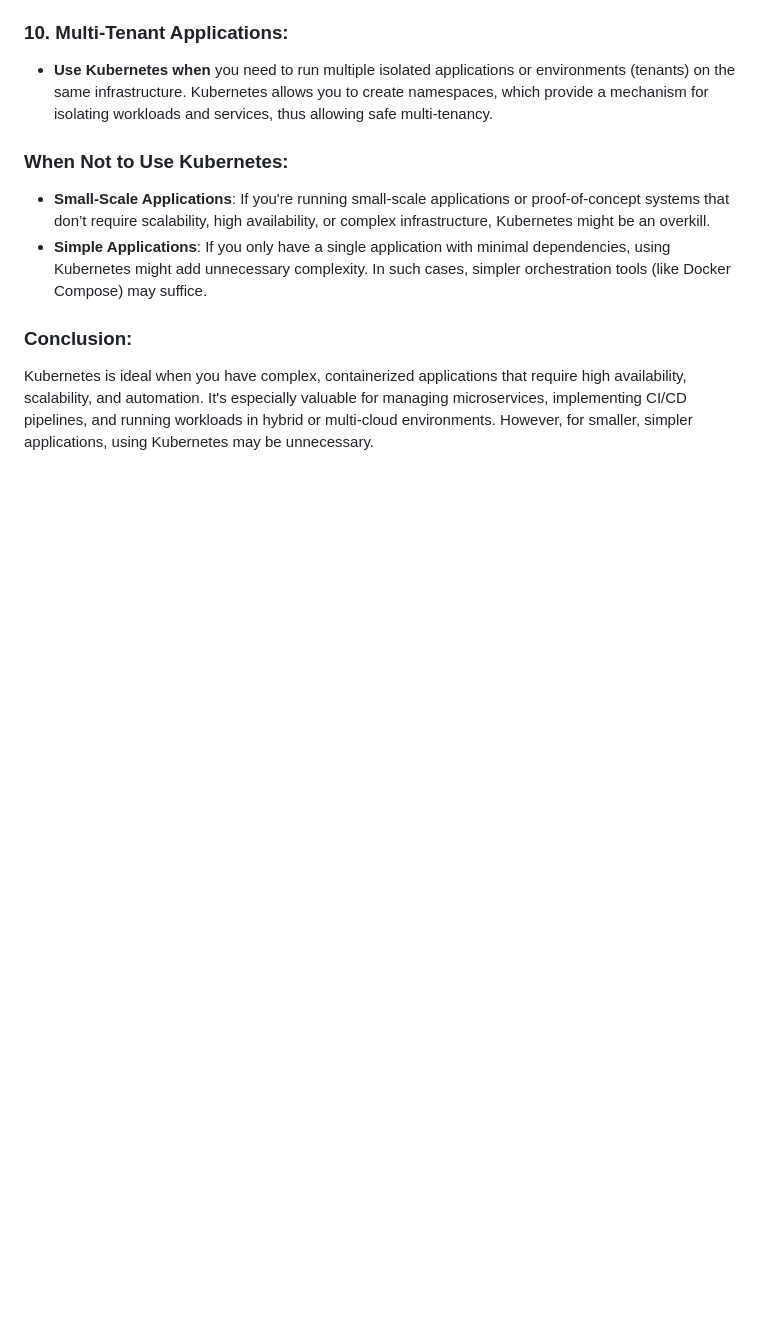
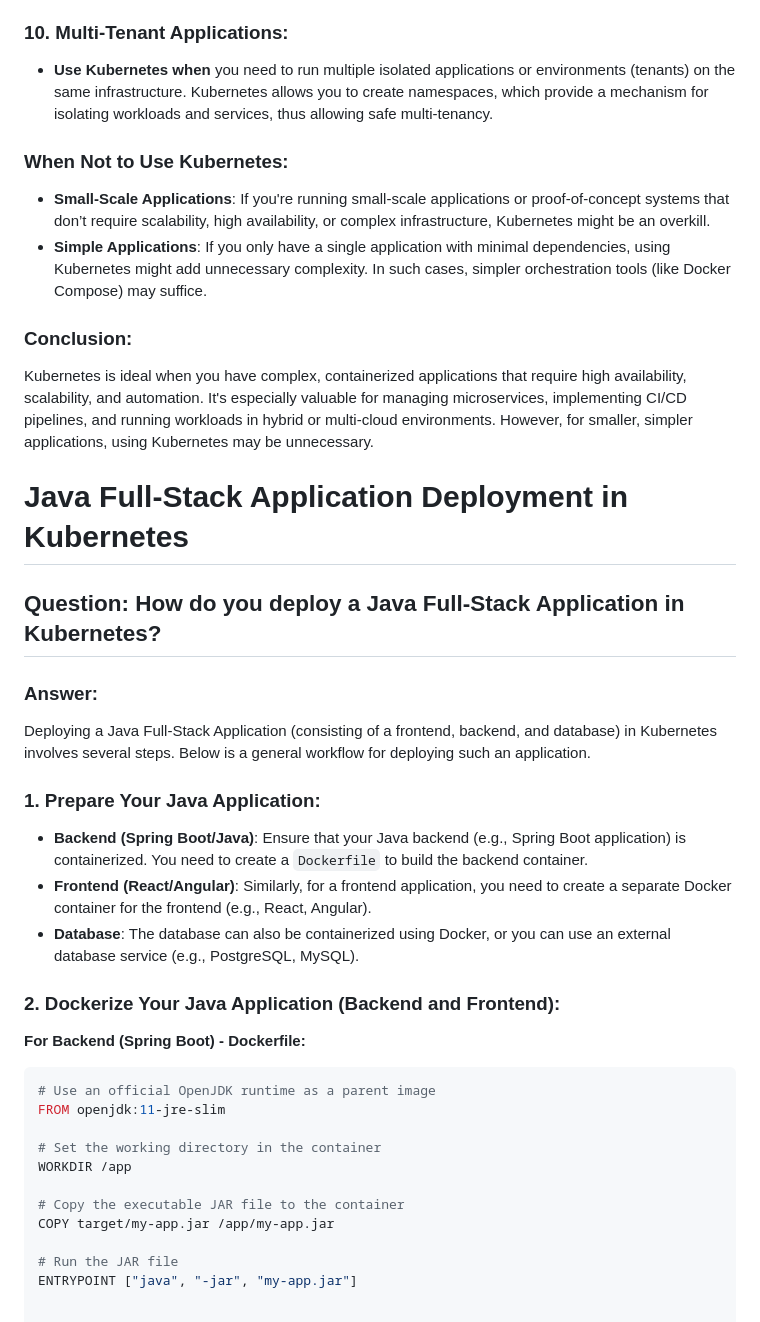
Before and after one commit to ramkotni/interview-prep, a Markdown page: Spring/WhenToUseKubernetes.md, the part around the change. Drawn GitHub-style; blank space fills up the shorter version.

````diff
--- a/Spring/WhenToUseKubernetes.md
+++ b/Spring/WhenToUseKubernetes.md
@@ -42,3 +42,32 @@ Kubernetes is a powerful container orchestration platform designed to automate t
 
 ### **Conclusion:**
    Kubernetes is ideal when you have complex, containerized applications that require high availability, scalability, and automation. It's especially valuable for managing microservices, implementing CI/CD pipelines, and running workloads in hybrid or multi-cloud environments. However, for smaller, simpler applications, using Kubernetes may be unnecessary.
+
+
+# Java Full-Stack Application Deployment in Kubernetes
+
+## Question: How do you deploy a Java Full-Stack Application in Kubernetes?
+
+### **Answer:**
+Deploying a Java Full-Stack Application (consisting of a frontend, backend, and database) in Kubernetes involves several steps. Below is a general workflow for deploying such an application.
+
+### **1. Prepare Your Java Application:**
+   - **Backend (Spring Boot/Java)**: Ensure that your Java backend (e.g., Spring Boot application) is containerized. You need to create a `Dockerfile` to build the backend container.
+   - **Frontend (React/Angular)**: Similarly, for a frontend application, you need to create a separate Docker container for the frontend (e.g., React, Angular).
+   - **Database**: The database can also be containerized using Docker, or you can use an external database service (e.g., PostgreSQL, MySQL).
+
+### **2. Dockerize Your Java Application (Backend and Frontend):**
+
+**For Backend (Spring Boot) - Dockerfile:**
+```dockerfile
+# Use an official OpenJDK runtime as a parent image
+FROM openjdk:11-jre-slim
+
+# Set the working directory in the container
+WORKDIR /app
+
+# Copy the executable JAR file to the container
+COPY target/my-app.jar /app/my-app.jar
+
+# Run the JAR file
+ENTRYPOINT ["java", "-jar", "my-app.jar"]
````
